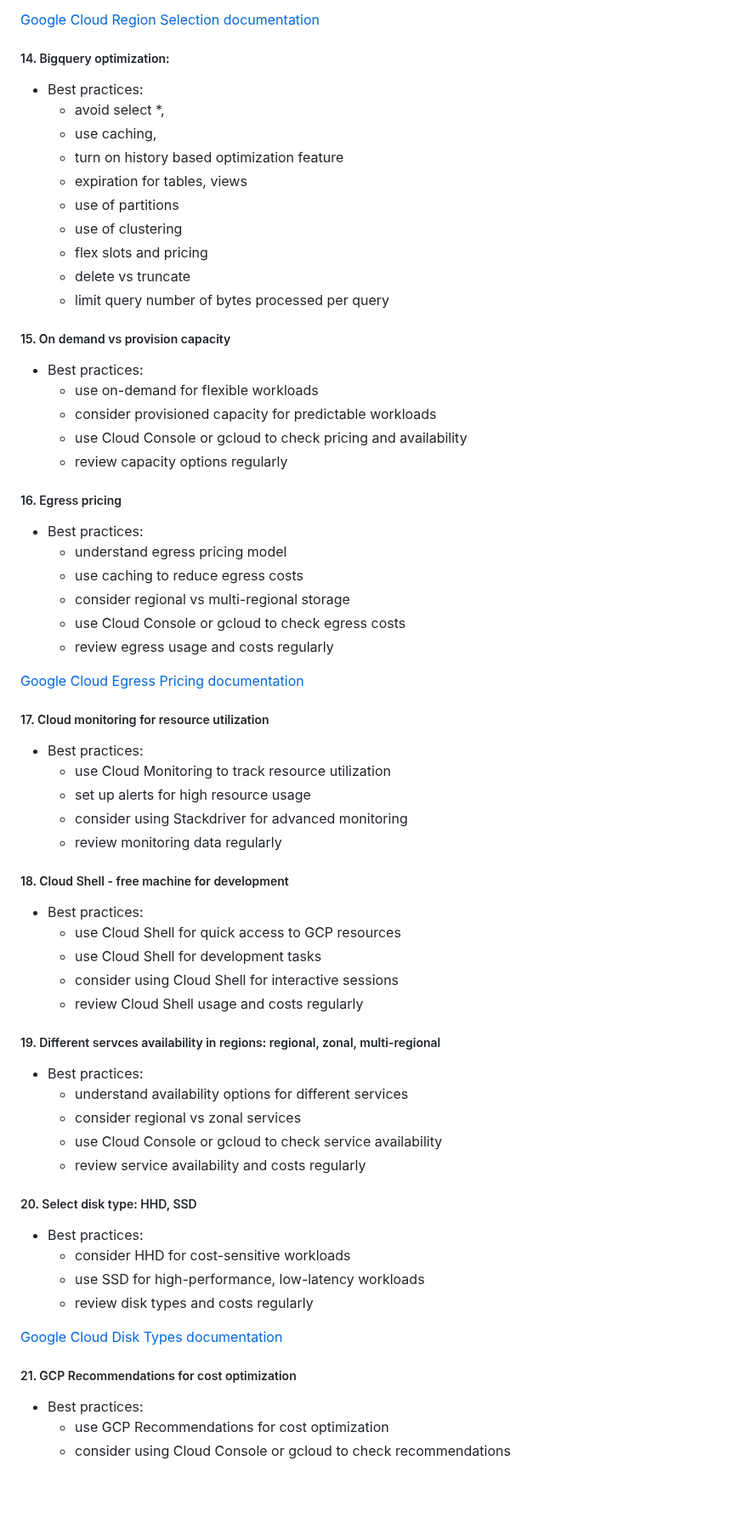
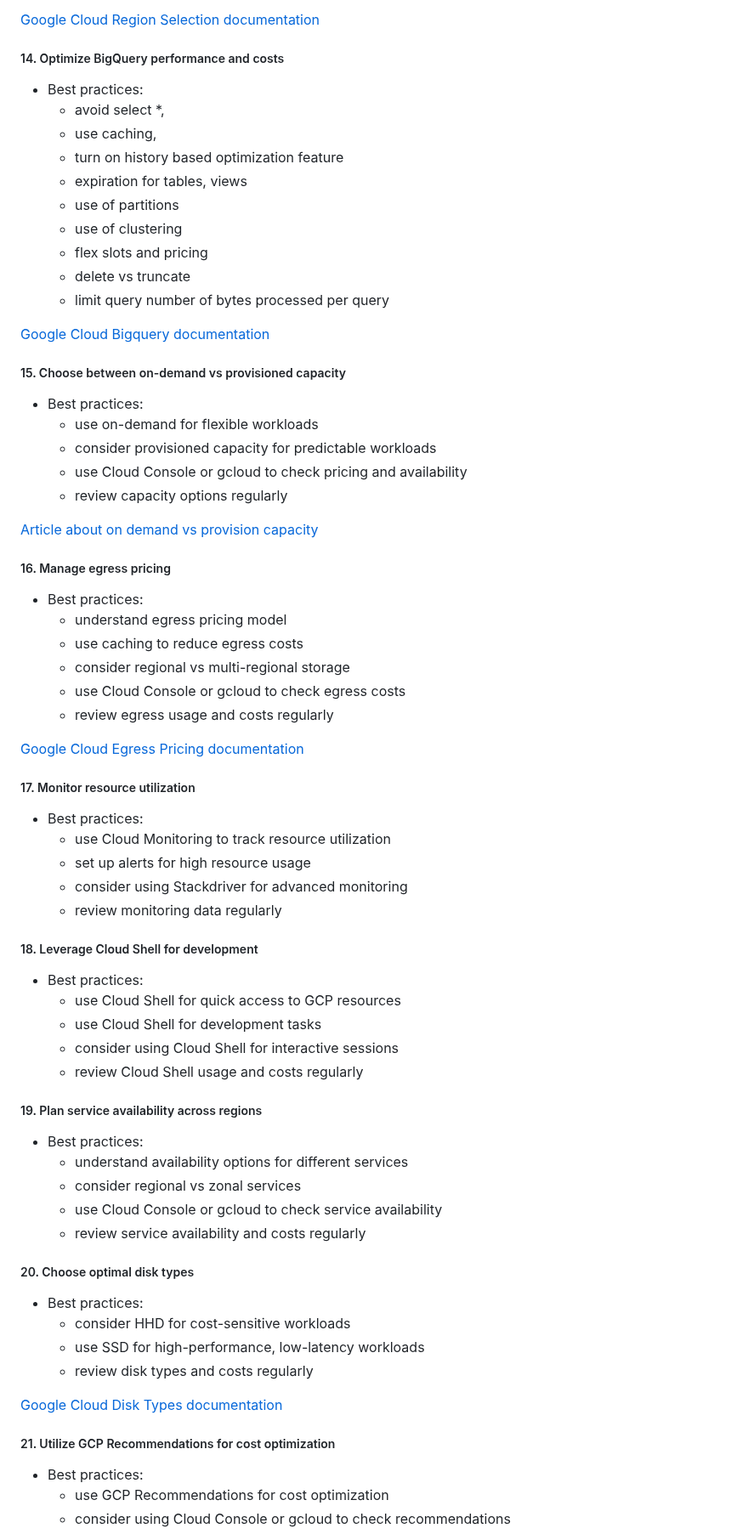
Before and after one commit to Kodotautas/Data-Engineering, a Markdown page: 13_GCP_costs_optimization_techniques/README.md, the part around one of its changes. Shown at 85% size. Drawn GitHub-style; blank space fills up the shorter version.

```diff
--- a/13_GCP_costs_optimization_techniques/README.md
+++ b/13_GCP_costs_optimization_techniques/README.md
@@ -135,7 +135,7 @@
 
    [Google Cloud Region Selection documentation](https://cloud.google.com/solutions/best-practices-compute-engine-region-selection)
 
-##### 14. Bigquery optimization:
+##### 14. Optimize BigQuery performance and costs
    - Best practices:
       - avoid select *,
       - use caching,
@@ -147,14 +147,18 @@
       - delete vs truncate
       - limit query number of bytes processed per query
 
-##### 15. On demand vs provision capacity
+   [Google Cloud Bigquery documentation](https://cloud.google.com/bigquery/docs/best-practices-performance-overview)
+
+##### 15. Choose between on-demand vs provisioned capacity
    - Best practices:
       - use on-demand for flexible workloads
       - consider provisioned capacity for predictable workloads
       - use Cloud Console or gcloud to check pricing and availability
       - review capacity options regularly
 
-##### 16. Egress pricing
+   [Article about on demand vs provision capacity](https://www.cloudzero.com/blog/on-demand-vs-spot-instances/)
+
+##### 16. Manage egress pricing
    - Best practices:
       - understand egress pricing model
       - use caching to reduce egress costs
@@ -164,28 +168,28 @@
 
    [Google Cloud Egress Pricing documentation](https://cloud.google.com/vpc/network-pricing)
 
-##### 17. Cloud monitoring for resource utilization
+##### 17. Monitor resource utilization
    - Best practices:
       - use Cloud Monitoring to track resource utilization
       - set up alerts for high resource usage
       - consider using Stackdriver for advanced monitoring
       - review monitoring data regularly
 
-##### 18. Cloud Shell - free machine for development
+##### 18. Leverage Cloud Shell for development
    - Best practices:
       - use Cloud Shell for quick access to GCP resources
       - use Cloud Shell for development tasks
       - consider using Cloud Shell for interactive sessions
       - review Cloud Shell usage and costs regularly
 
-##### 19. Different servces availability in regions: regional, zonal, multi-regional
+##### 19. Plan service availability across regions
    - Best practices:
       - understand availability options for different services
       - consider regional vs zonal services
       - use Cloud Console or gcloud to check service availability
       - review service availability and costs regularly
 
-##### 20. Select disk type: HHD, SSD
+##### 20. Choose optimal disk types
    - Best practices:
       - consider HHD for cost-sensitive workloads
       - use SSD for high-performance, low-latency workloads
@@ -193,7 +197,7 @@
 
    [Google Cloud Disk Types documentation](https://cloud.google.com/compute/docs/disks)
 
-##### 21. GCP Recommendations for cost optimization
+##### 21. Utilize GCP Recommendations for cost optimization
    - Best practices:
       - use GCP Recommendations for cost optimization
       - consider using Cloud Console or gcloud to check recommendations
```
Also changed, not shown: other parts of 13_GCP_costs_optimization_techniques/README.md (+13 -13 lines).
